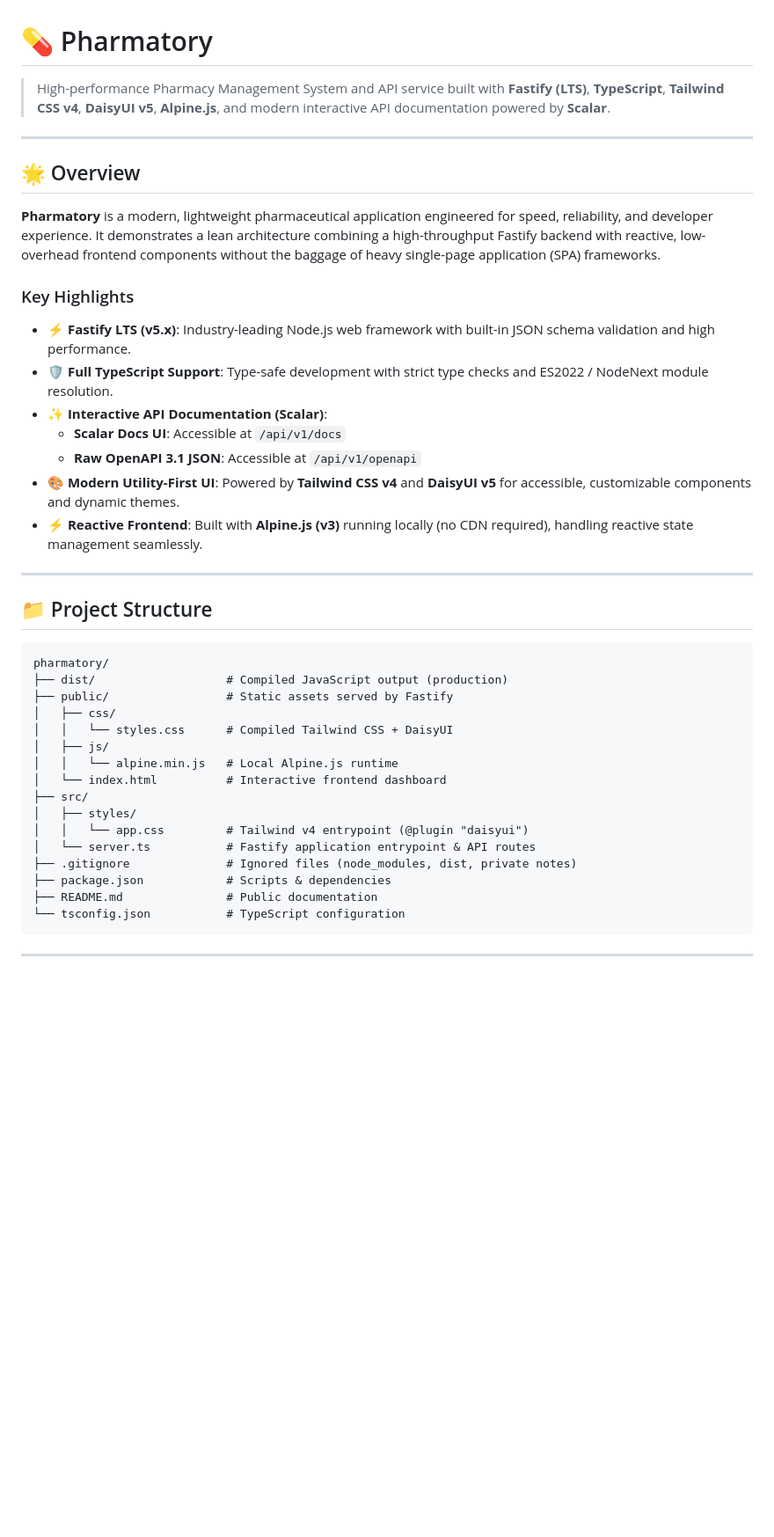
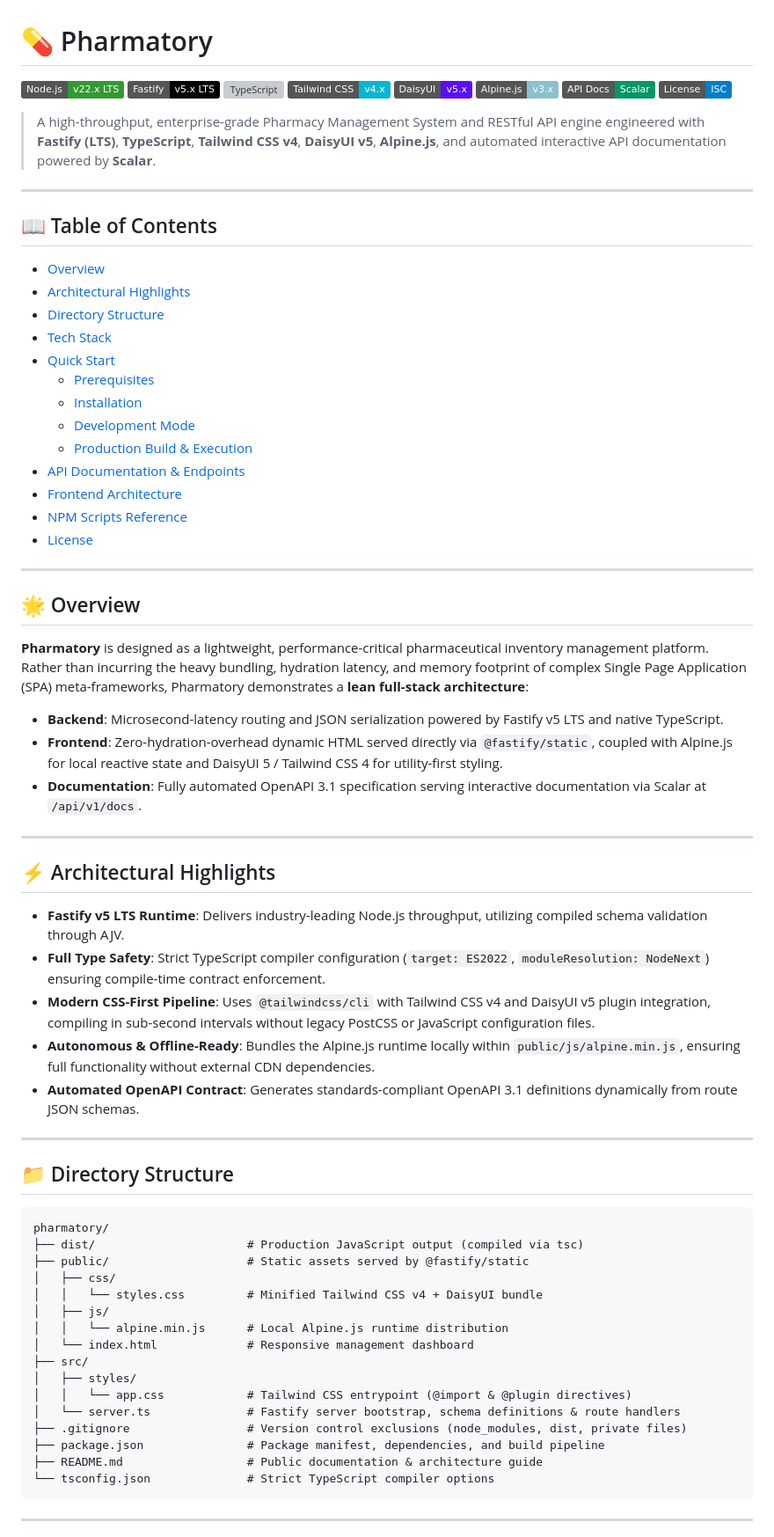
Before and after one commit to bayurkp/pharmatory, a Markdown page: README.md, the part around one of its changes. Shown at 88% size. Drawn GitHub-style; badges without logos; blank space fills up the shorter version; grey boxes are pictures that could not be loaded.

Commit message:
docs: elevate public README to professional english with comprehensive architecture guide

````diff
--- a/README.md
+++ b/README.md
@@ -1,44 +1,75 @@
 # 💊 Pharmatory
 
-> High-performance Pharmacy Management System and API service built with **Fastify (LTS)**, **TypeScript**, **Tailwind CSS v4**, **DaisyUI v5**, **Alpine.js**, and modern interactive API documentation powered by **Scalar**.
+[![Node.js Version](https://img.shields.io/badge/Node.js-v22.x%20LTS-339933?logo=node.js&logoColor=white)](#prerequisites)
+[![Fastify Version](https://img.shields.io/badge/Fastify-v5.x%20LTS-000000?logo=fastify&logoColor=white)](#tech-stack)
+[![TypeScript](https://img.shields.io/badge/TypeScript-5.x%20%2F%207.x-3178C6?logo=typescript&logoColor=white)](#tech-stack)
+[![Tailwind CSS](https://img.shields.io/badge/Tailwind_CSS-v4.x-06B6D4?logo=tailwindcss&logoColor=white)](#tech-stack)
+[![DaisyUI](https://img.shields.io/badge/DaisyUI-v5.x-5A0EF8?logo=daisyui&logoColor=white)](#tech-stack)
+[![Alpine.js](https://img.shields.io/badge/Alpine.js-v3.x-8BC0D0?logo=alpinedotjs&logoColor=white)](#tech-stack)
+[![API Documentation](https://img.shields.io/badge/API_Docs-Scalar-059669)](#api-documentation)
+[![License: ISC](https://img.shields.io/badge/License-ISC-blue.svg)](LICENSE)
+
+> A high-throughput, enterprise-grade Pharmacy Management System and RESTful API engine engineered with **Fastify (LTS)**, **TypeScript**, **Tailwind CSS v4**, **DaisyUI v5**, **Alpine.js**, and automated interactive API documentation powered by **Scalar**.
+
+---
+
+## 📖 Table of Contents
+
+- [Overview](#-overview)
+- [Architectural Highlights](#-architectural-highlights)
+- [Directory Structure](#-directory-structure)
+- [Tech Stack](#-tech-stack)
+- [Quick Start](#-quick-start)
+  - [Prerequisites](#prerequisites)
+  - [Installation](#installation)
+  - [Development Mode](#development-mode)
+  - [Production Build & Execution](#production-build--execution)
+- [API Documentation & Endpoints](#-api-documentation--endpoints)
+- [Frontend Architecture](#-frontend-architecture)
+- [NPM Scripts Reference](#-npm-scripts-reference)
+- [License](#-license)
 
 ---
 
 ## 🌟 Overview
 
-**Pharmatory** is a modern, lightweight pharmaceutical application engineered for speed, reliability, and developer experience. It demonstrates a lean architecture combining a high-throughput Fastify backend with reactive, low-overhead frontend components without the baggage of heavy single-page application (SPA) frameworks.
+**Pharmatory** is designed as a lightweight, performance-critical pharmaceutical inventory management platform. Rather than incurring the heavy bundling, hydration latency, and memory footprint of complex Single Page Application (SPA) meta-frameworks, Pharmatory demonstrates a **lean full-stack architecture**:
 
-### Key Highlights
-
-- **⚡ Fastify LTS (v5.x)**: Industry-leading Node.js web framework with built-in JSON schema validation and high performance.
-- **🛡️ Full TypeScript Support**: Type-safe development with strict type checks and ES2022 / NodeNext module resolution.
-- **✨ Interactive API Documentation (Scalar)**:
-  - **Scalar Docs UI**: Accessible at `/api/v1/docs`
-  - **Raw OpenAPI 3.1 JSON**: Accessible at `/api/v1/openapi`
-- **🎨 Modern Utility-First UI**: Powered by **Tailwind CSS v4** and **DaisyUI v5** for accessible, customizable components and dynamic themes.
-- **⚡ Reactive Frontend**: Built with **Alpine.js (v3)** running locally (no CDN required), handling reactive state management seamlessly.
+- **Backend**: Microsecond-latency routing and JSON serialization powered by Fastify v5 LTS and native TypeScript.
+- **Frontend**: Zero-hydration-overhead dynamic HTML served directly via `@fastify/static`, coupled with Alpine.js for local reactive state and DaisyUI 5 / Tailwind CSS 4 for utility-first styling.
+- **Documentation**: Fully automated OpenAPI 3.1 specification serving interactive documentation via Scalar at `/api/v1/docs`.
 
 ---
 
-## 📁 Project Structure
+## ⚡ Architectural Highlights
+
+- **Fastify v5 LTS Runtime**: Delivers industry-leading Node.js throughput, utilizing compiled schema validation through AJV.
+- **Full Type Safety**: Strict TypeScript compiler configuration (`target: ES2022`, `moduleResolution: NodeNext`) ensuring compile-time contract enforcement.
+- **Modern CSS-First Pipeline**: Uses `@tailwindcss/cli` with Tailwind CSS v4 and DaisyUI v5 plugin integration, compiling in sub-second intervals without legacy PostCSS or JavaScript configuration files.
+- **Autonomous & Offline-Ready**: Bundles the Alpine.js runtime locally within `public/js/alpine.min.js`, ensuring full functionality without external CDN dependencies.
+- **Automated OpenAPI Contract**: Generates standards-compliant OpenAPI 3.1 definitions dynamically from route JSON schemas.
+
+---
+
+## 📁 Directory Structure
 
 ```text
 pharmatory/
-├── dist/                   # Compiled JavaScript output (production)
-├── public/                 # Static assets served by Fastify
+├── dist/                      # Production JavaScript output (compiled via tsc)
+├── public/                    # Static assets served by @fastify/static
 │   ├── css/
-│   │   └── styles.css      # Compiled Tailwind CSS + DaisyUI
+│   │   └── styles.css         # Minified Tailwind CSS v4 + DaisyUI bundle
 │   ├── js/
-│   │   └── alpine.min.js   # Local Alpine.js runtime
-│   └── index.html          # Interactive frontend dashboard
+│   │   └── alpine.min.js      # Local Alpine.js runtime distribution
+│   └── index.html             # Responsive management dashboard
 ├── src/
 │   ├── styles/
-│   │   └── app.css         # Tailwind v4 entrypoint (@plugin "daisyui")
-│   └── server.ts           # Fastify application entrypoint & API routes
-├── .gitignore              # Ignored files (node_modules, dist, private notes)
-├── package.json            # Scripts & dependencies
-├── README.md               # Public documentation
-└── tsconfig.json           # TypeScript configuration
+│   │   └── app.css            # Tailwind CSS entrypoint (@import & @plugin directives)
+│   └── server.ts              # Fastify server bootstrap, schema definitions & route handlers
+├── .gitignore                 # Version control exclusions (node_modules, dist, private files)
+├── package.json               # Package manifest, dependencies, and build pipeline
+├── README.md                  # Public documentation & architecture guide
+└── tsconfig.json              # Strict TypeScript compiler options
 ```
 
 ---
````
Also changed, not shown: other parts of README.md (+80 -34 lines).
